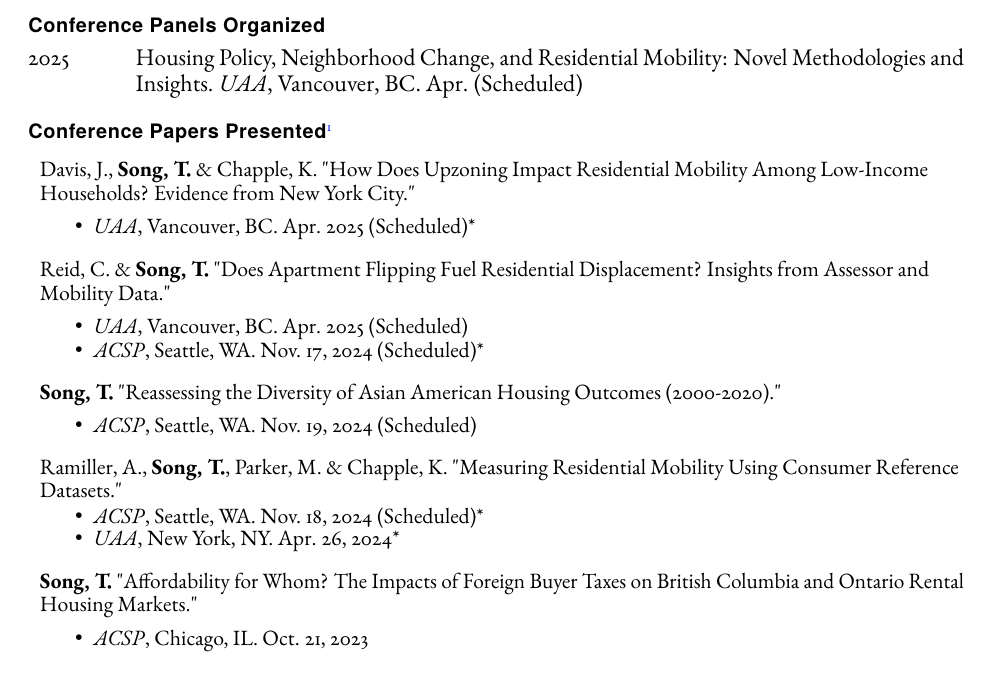
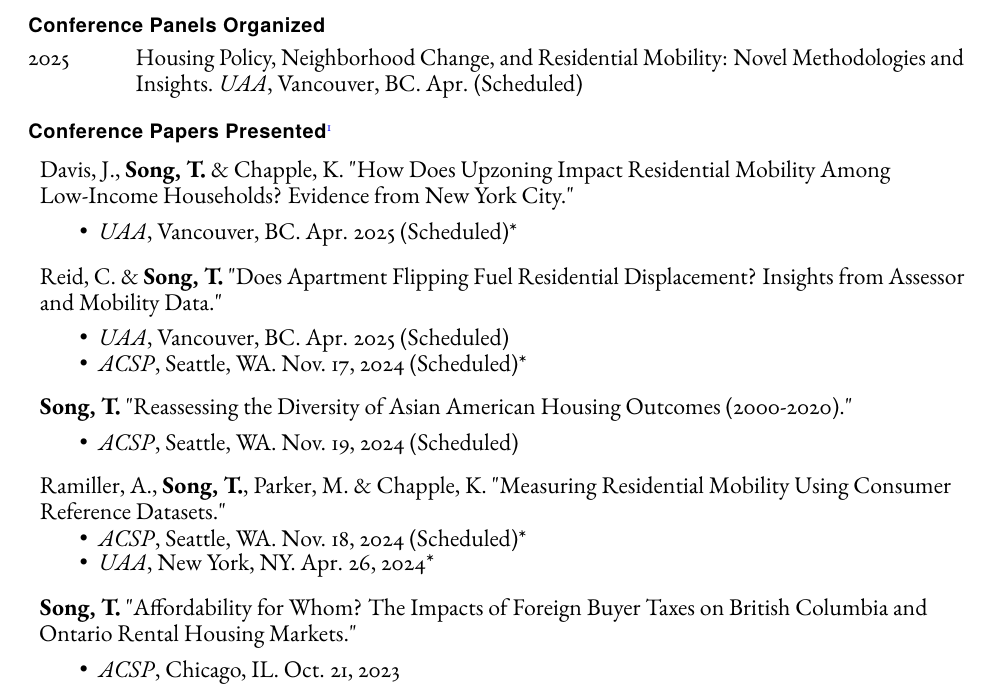
Before and after one commit to taesoosong/academic_cv, a LaTeX CV (song_taesoo_cv.tex): part of page 2 of 4, cut so that both start at the same text. Compiled offline with pdfLaTeX.

Commit message:
Update song_taesoo_cv.tex

```diff
--- a/song_taesoo_cv.tex
+++ b/song_taesoo_cv.tex
@@ -196,7 +196,6 @@
 
 \begin{itemize}
   \setlength{\itemsep}{-0.0em}  % Adjusts spacing between items
-  \small  % Sets font size to smaller (10pt)
 
   \item Davis, J., \textbf{Song, T.} \& Chapple, K. "How Does Upzoning Impact Residential Mobility Among Low-Income Households? Evidence from New York City."
     \begin{itemize}
```
